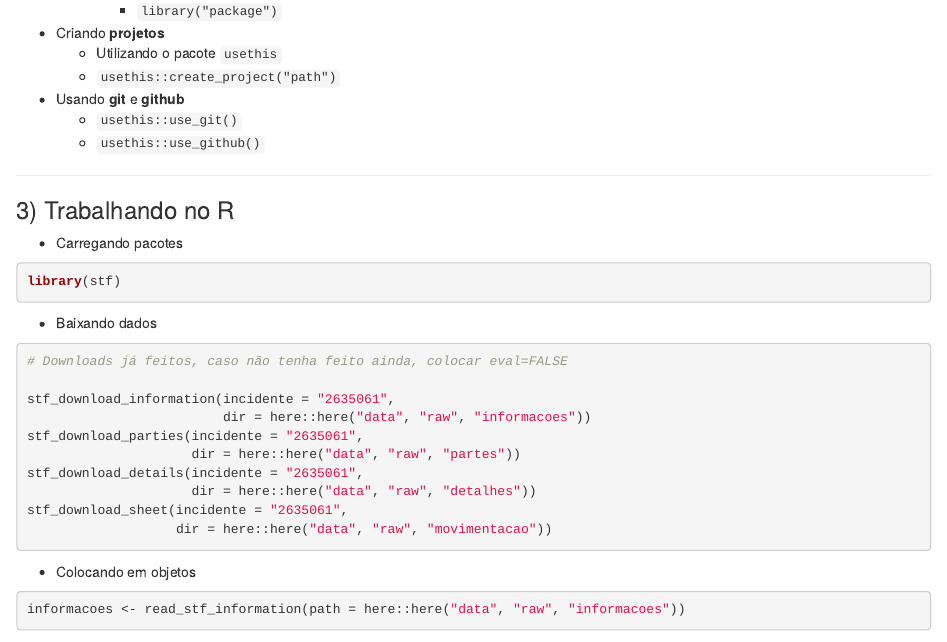
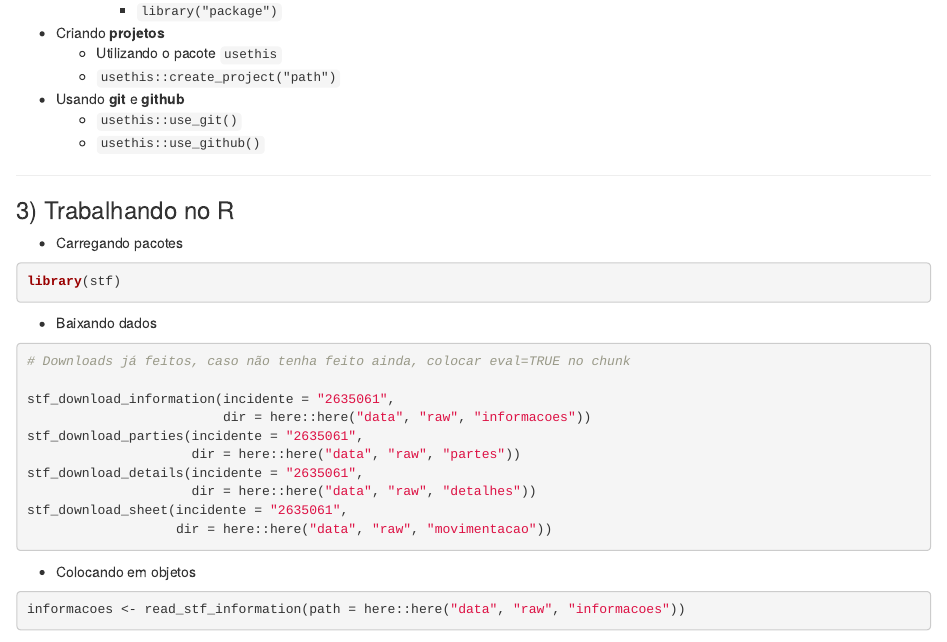
Before and after one commit to rsilveirafh/RPosgreSQL, an R Markdown document (R/aula02.Rmd): the page in a window 1100 px wide, from 3430 px down. Rendered offline with R 4.5, knitr and Pandoc, with nearby package versions; some code elsewhere in the file could not run offline.

Commit message:
ajeitando comentário

````diff
--- a/R/aula02.Rmd
+++ b/R/aula02.Rmd
@@ -126,7 +126,7 @@ library(stf)
 
 - Baixando dados
 ```{r, eval=FALSE}
-# Downloads já feitos, caso não tenha feito ainda, colocar eval=FALSE
+# Downloads já feitos, caso não tenha feito ainda, colocar eval=TRUE no chunk
 
 stf_download_information(incidente = "2635061",
 						 dir = here::here("data", "raw", "informacoes"))
````
